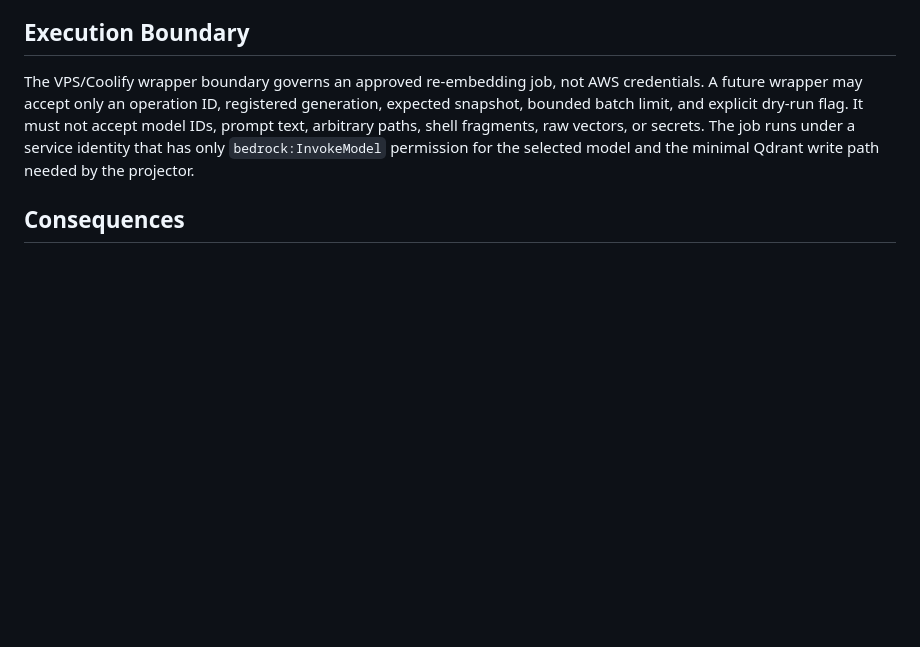
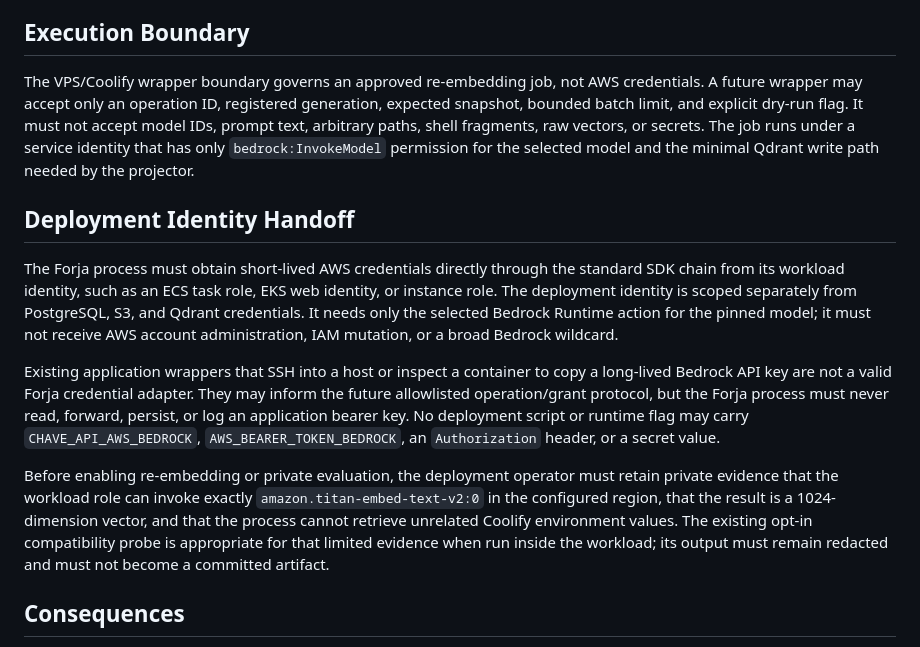
Before and after one commit to rvbernucci/forja-guide, a Markdown page: docs/05-decisions/ADR-0016-BEDROCK-TITAN-EMBEDDING-PROVIDER.md, the part around the change. Rendered like a GitHub page; blank space fills up the shorter version.

Commit message:
docs(retrieval): forbid copied Bedrock credentials

```diff
--- a/docs/05-decisions/ADR-0016-BEDROCK-TITAN-EMBEDDING-PROVIDER.md
+++ b/docs/05-decisions/ADR-0016-BEDROCK-TITAN-EMBEDDING-PROVIDER.md
@@ -61,6 +61,30 @@ raw vectors, or secrets. The job runs under a service identity that has only
 `bedrock:InvokeModel` permission for the selected model and the minimal Qdrant
 write path needed by the projector.
 
+## Deployment Identity Handoff
+
+The Forja process must obtain short-lived AWS credentials directly through the
+standard SDK chain from its workload identity, such as an ECS task role, EKS
+web identity, or instance role. The deployment identity is scoped separately
+from PostgreSQL, S3, and Qdrant credentials. It needs only the selected
+Bedrock Runtime action for the pinned model; it must not receive AWS account
+administration, IAM mutation, or a broad Bedrock wildcard.
+
+Existing application wrappers that SSH into a host or inspect a container to
+copy a long-lived Bedrock API key are not a valid Forja credential adapter.
+They may inform the future allowlisted operation/grant protocol, but the
+Forja process must never read, forward, persist, or log an application bearer
+key. No deployment script or runtime flag may carry `CHAVE_API_AWS_BEDROCK`,
+`AWS_BEARER_TOKEN_BEDROCK`, an `Authorization` header, or a secret value.
+
+Before enabling re-embedding or private evaluation, the deployment operator
+must retain private evidence that the workload role can invoke exactly
+`amazon.titan-embed-text-v2:0` in the configured region, that the result is a
+1024-dimension vector, and that the process cannot retrieve unrelated Coolify
+environment values. The existing opt-in compatibility probe is appropriate for
+that limited evidence when run inside the workload; its output must remain
+redacted and must not become a committed artifact.
+
 ## Consequences
 
 - A Bedrock failure is bounded and causes no point publication or checkpoint
```
Also changed, not shown: docs/06-operations/QDRANT_RECOVERY_RUNBOOK.md (+7 -0 lines).
